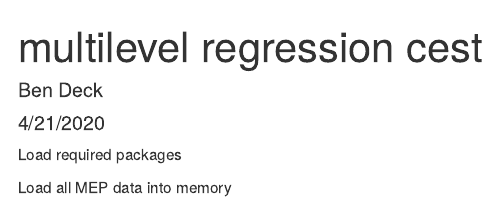
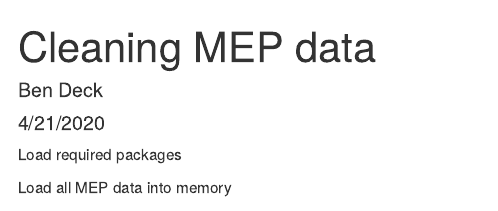
Before and after one commit to bdeck8317/bdeck8317.github.io, an R Markdown document (Projects/mep_cest_cleaning.Rmd): the page in a window 1100 px wide, from its top. Rendered offline with R 4.5, knitr and Pandoc, with nearby package versions; some code elsewhere in the file could not run offline.

Commit message:
Update mep_cest_cleaning.Rmd

```diff
--- a/Projects/mep_cest_cleaning.Rmd
+++ b/Projects/mep_cest_cleaning.Rmd
@@ -1,5 +1,5 @@
 ---
-title: "multilevel regression cest"
+title: "Cleaning MEP data"
 author: "Ben Deck"
 date: "4/21/2020"
 output: html_document
```
